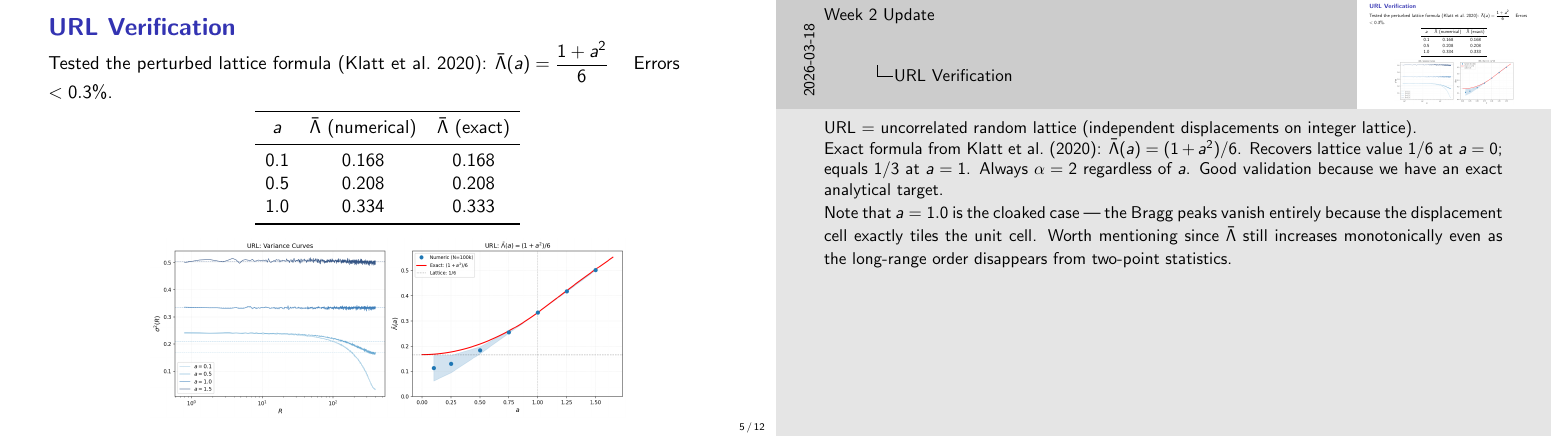
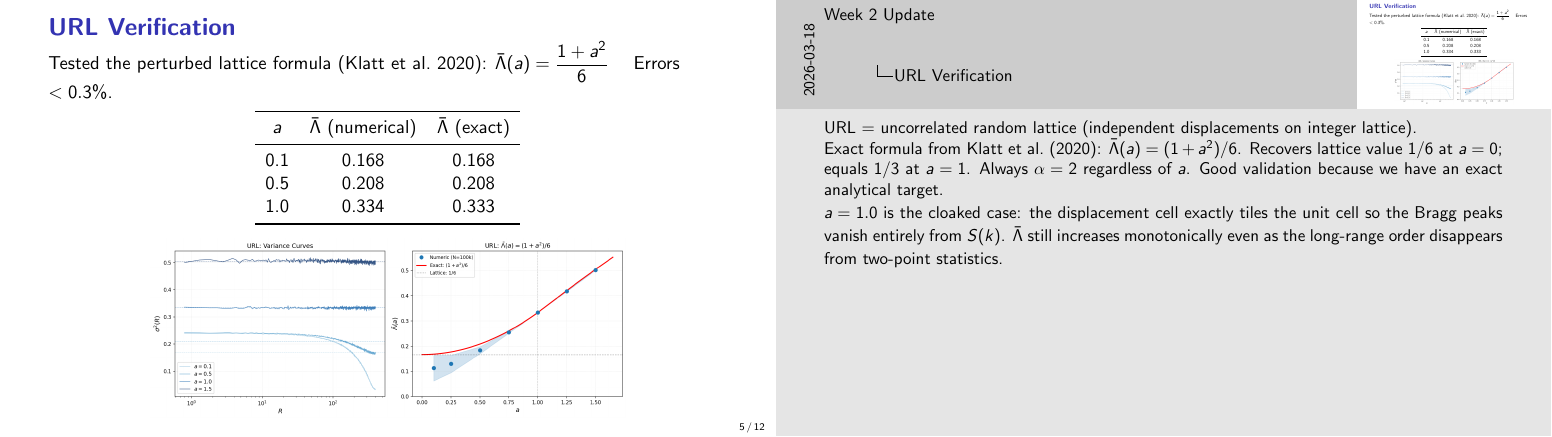
Before and after one commit to bigmike9000/hyperuniformity, LaTeX slides (results/week2/week2_full_presentation.tex): page 5 of 12. Compiled offline with pdfLaTeX.

Commit message:
Rewrite cloaking note as plain statements
Co-Authored-By: Claude Sonnet 4.6 <noreply@anthropic.com>

```diff
--- a/results/week2/week2_full_presentation.tex
+++ b/results/week2/week2_full_presentation.tex
@@ -198,9 +198,9 @@ Exact formula from Klatt et al.\ (2020): $\bar{\Lambda}(a) = (1+a^2)/6$.
 Recovers lattice value $1/6$ at $a=0$; equals $1/3$ at $a=1$.
 Always $\alpha = 2$ regardless of $a$. Good validation because we have an exact analytical target.
 
-Note that $a = 1.0$ is the cloaked case --- the Bragg peaks vanish entirely because the
-displacement cell exactly tiles the unit cell. Worth mentioning since $\bar{\Lambda}$ still
-increases monotonically even as the long-range order disappears from two-point statistics.
+$a = 1.0$ is the cloaked case: the displacement cell exactly tiles the unit cell so the
+Bragg peaks vanish entirely from $S(k)$. $\bar{\Lambda}$ still increases monotonically
+even as the long-range order disappears from two-point statistics.
 }
 
 %----------------------------------------------------------------------
```
